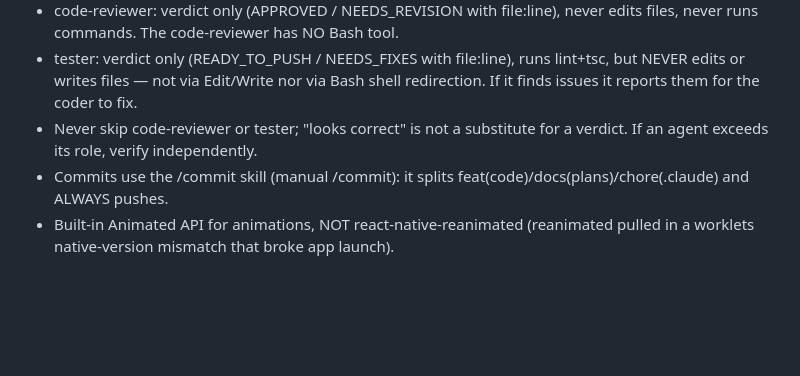
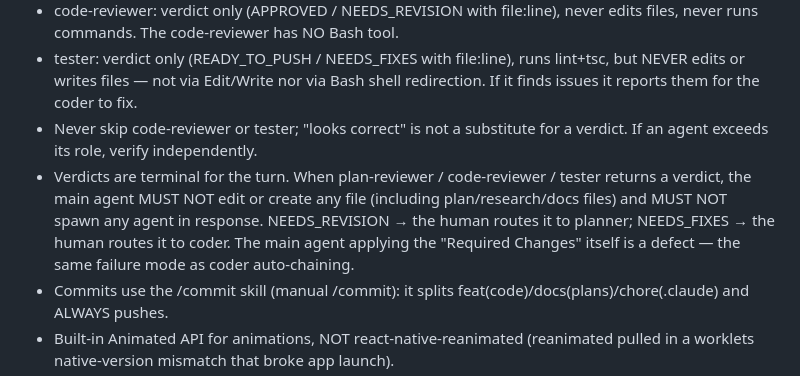
Before and after one commit to ibznroglu/expoApp, a Markdown page: CLAUDE.md, the part around the change. GitHub-like rendering; blank space fills up the shorter version.

Commit message:
docs: add leaderboard screen plan + harden verdict-terminal rule in CLAUDE.md
- thoughts/shared/plans/2026-06-25_leaderboard-screen.md: full 6-phase
  leaderboard screen plan (theme tokens, style scaffold, skeleton, podium,
  FlatList rows, self-row pin, nav wiring); READY status
- CLAUDE.md: add "verdicts are terminal" bullet — main agent must not edit
  files or spawn agents after a reviewer verdict; human routes NEEDS_REVISION
  to planner and NEEDS_FIXES to coder

Co-Authored-By: Claude Sonnet 4.6 <noreply@anthropic.com>

```diff
--- a/CLAUDE.md
+++ b/CLAUDE.md
@@ -95,6 +95,7 @@ Styled in `utils/toastConfig.js`.
 - code-reviewer: verdict only (APPROVED / NEEDS_REVISION with file:line), never edits files, never runs commands. The code-reviewer has NO Bash tool.
 - tester: verdict only (READY_TO_PUSH / NEEDS_FIXES with file:line), runs lint+tsc, but NEVER edits or writes files — not via Edit/Write nor via Bash shell redirection. If it finds issues it reports them for the coder to fix.
 - Never skip code-reviewer or tester; "looks correct" is not a substitute for a verdict. If an agent exceeds its role, verify independently.
+- Verdicts are terminal for the turn. When plan-reviewer / code-reviewer / tester returns a verdict, the main agent MUST NOT edit or create any file (including plan/research/docs files) and MUST NOT spawn any agent in response. NEEDS_REVISION → the human routes it to planner; NEEDS_FIXES → the human routes it to coder. The main agent applying the "Required Changes" itself is a defect — the same failure mode as coder auto-chaining.
 - Commits use the /commit skill (manual /commit): it splits feat(code)/docs(plans)/chore(.claude) and ALWAYS pushes.
 - Built-in Animated API for animations, NOT react-native-reanimated (reanimated pulled in a worklets native-version mismatch that broke app launch).
 - Plans live in thoughts/shared/plans/YYYY-MM-DD_[topic].md.
```
Also changed, not shown: 1 other file.
